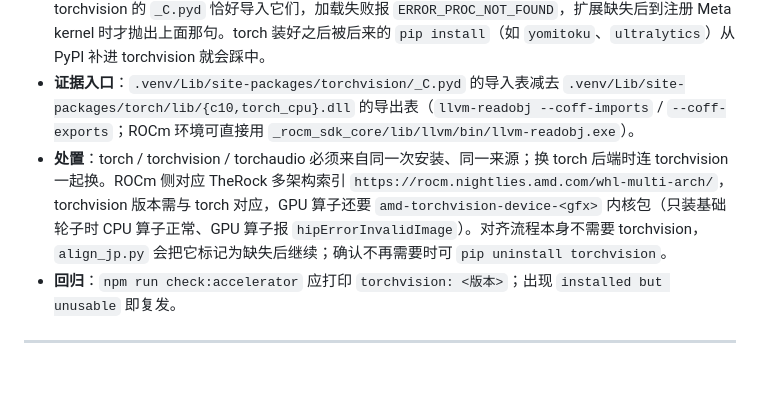
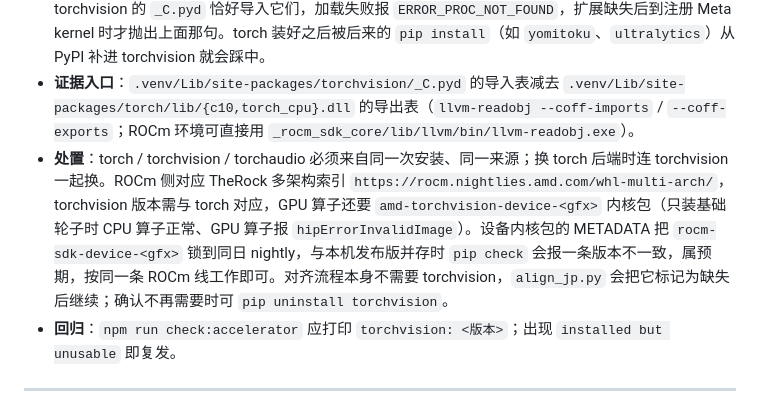
Before and after one commit to 1204244136/BetweenLines, a Markdown page: docs/contracts/troubleshooting.md, the part around the change. Drawn GitHub-style; blank space fills up the shorter version.

Commit message:
docs: 说明 ROCm 设备内核包在 pip check 下的预期版本告警
设备内核包的 METADATA 把 rocm-sdk-device-<gfx> 锁到同日 nightly，与本机发布版
并存时 pip check 会报一条版本不一致；按同一条 ROCm 线工作属预期，避免下次误判
成新的不匹配。

验证：npm run check:docs 通过；git diff --check 通过。

```diff
--- a/docs/contracts/troubleshooting.md
+++ b/docs/contracts/troubleshooting.md
@@ -49,7 +49,7 @@
 - **现象**：`import torchvision` 抛 `RuntimeError: operator torchvision::nms does not exist`，`import transformers` / `sentence_transformers` 随之失败；`npm run align:jp` 打印 `torchvision is installed but unusable` 后继续跑；`npm run check:accelerator` 的 `torchvision:` 一行显示 `installed but unusable`。
 - **根因**：torchvision 的原生扩展按导入表绑定 torch 的 C++ 符号，版本号相同（`torch 2.12.0` ↔ `torchvision 0.27.0`）不代表 ABI 相同。ROCm/TheRock 版 torch 的 `c10/util/Exception.h` 把 `ValueError`、`NotImplementedError` 等写成 `using Error::Error;`，`c10.dll` 因此不再导出 `ValueError::ValueError(SourceLocation, std::string)` 这类派生类构造函数；PyPI 版 torchvision 的 `_C.pyd` 恰好导入它们，加载失败报 `ERROR_PROC_NOT_FOUND`，扩展缺失后到注册 Meta kernel 时才抛出上面那句。torch 装好之后被后来的 `pip install`（如 `yomitoku`、`ultralytics`）从 PyPI 补进 torchvision 就会踩中。
 - **证据入口**：`.venv/Lib/site-packages/torchvision/_C.pyd` 的导入表减去 `.venv/Lib/site-packages/torch/lib/{c10,torch_cpu}.dll` 的导出表（`llvm-readobj --coff-imports` / `--coff-exports`；ROCm 环境可直接用 `_rocm_sdk_core/lib/llvm/bin/llvm-readobj.exe`）。
-- **处置**：torch / torchvision / torchaudio 必须来自同一次安装、同一来源；换 torch 后端时连 torchvision 一起换。ROCm 侧对应 TheRock 多架构索引 `https://rocm.nightlies.amd.com/whl-multi-arch/`，torchvision 版本需与 torch 对应，GPU 算子还要 `amd-torchvision-device-<gfx>` 内核包（只装基础轮子时 CPU 算子正常、GPU 算子报 `hipErrorInvalidImage`）。对齐流程本身不需要 torchvision，`align_jp.py` 会把它标记为缺失后继续；确认不再需要时可 `pip uninstall torchvision`。
+- **处置**：torch / torchvision / torchaudio 必须来自同一次安装、同一来源；换 torch 后端时连 torchvision 一起换。ROCm 侧对应 TheRock 多架构索引 `https://rocm.nightlies.amd.com/whl-multi-arch/`，torchvision 版本需与 torch 对应，GPU 算子还要 `amd-torchvision-device-<gfx>` 内核包（只装基础轮子时 CPU 算子正常、GPU 算子报 `hipErrorInvalidImage`）。设备内核包的 METADATA 把 `rocm-sdk-device-<gfx>` 锁到同日 nightly，与本机发布版并存时 `pip check` 会报一条版本不一致，属预期，按同一条 ROCm 线工作即可。对齐流程本身不需要 torchvision，`align_jp.py` 会把它标记为缺失后继续；确认不再需要时可 `pip uninstall torchvision`。
 - **回归**：`npm run check:accelerator` 应打印 `torchvision: <版本>`；出现 `installed but unusable` 即复发。
 
 ---
```
